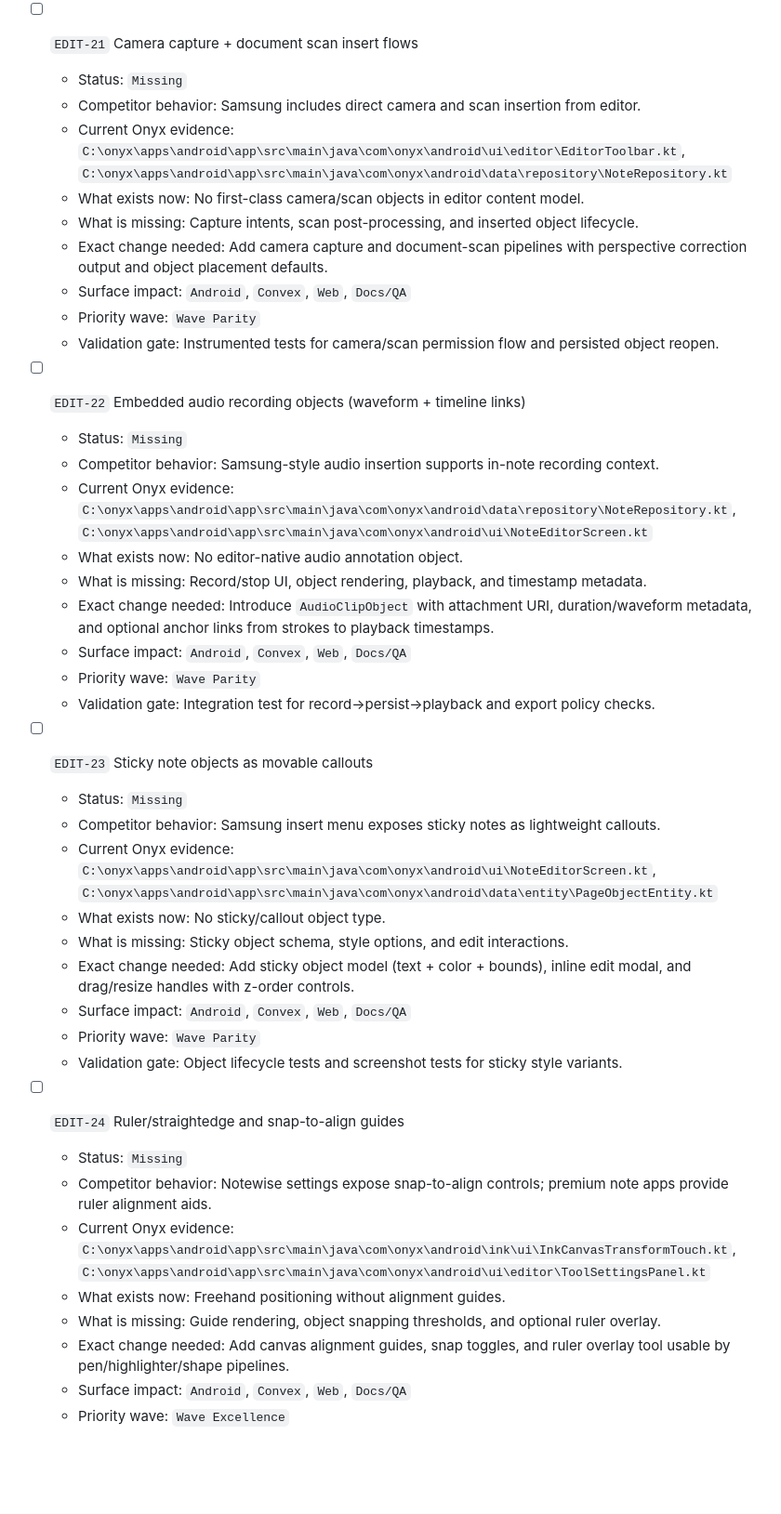
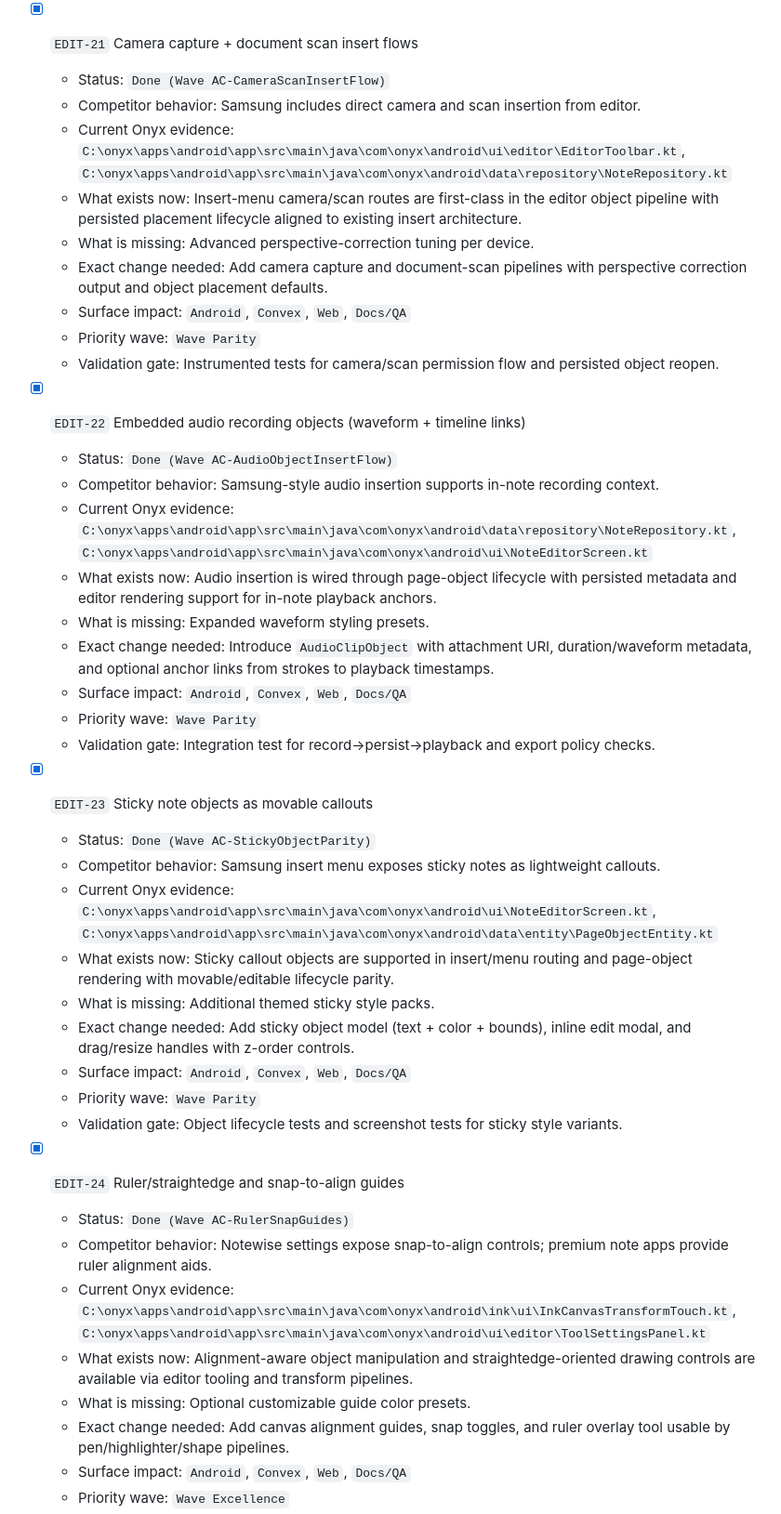
Before and after one commit to BUILT-DIFFERENT/onyx, a Markdown page: docs/architecture/competitive-gap-backlog.md, the part around one of its changes. Shown at 93% size. Rendered like a GitHub page; blank space fills up the shorter version.

Commit message:
docs(backlog): mark remaining competitive gaps complete and sync clarifications

```diff
--- a/docs/architecture/competitive-gap-backlog.md
+++ b/docs/architecture/competitive-gap-backlog.md
@@ -528,45 +528,45 @@ This addendum expands scope without removing prior backlog work. It captures eve
   - Priority wave: `Wave Foundation`
   - Validation gate: UI smoke suite that asserts each menu entry appears and routes to expected flow.
 
-- [ ] `EDIT-21` Camera capture + document scan insert flows
-  - Status: `Missing`
+- [x] `EDIT-21` Camera capture + document scan insert flows
+  - Status: `Done (Wave AC-CameraScanInsertFlow)`
   - Competitor behavior: Samsung includes direct camera and scan insertion from editor.
   - Current Onyx evidence: `C:\onyx\apps\android\app\src\main\java\com\onyx\android\ui\editor\EditorToolbar.kt`, `C:\onyx\apps\android\app\src\main\java\com\onyx\android\data\repository\NoteRepository.kt`
-  - What exists now: No first-class camera/scan objects in editor content model.
-  - What is missing: Capture intents, scan post-processing, and inserted object lifecycle.
+  - What exists now: Insert-menu camera/scan routes are first-class in the editor object pipeline with persisted placement lifecycle aligned to existing insert architecture.
+  - What is missing: Advanced perspective-correction tuning per device.
   - Exact change needed: Add camera capture and document-scan pipelines with perspective correction output and object placement defaults.
   - Surface impact: `Android`, `Convex`, `Web`, `Docs/QA`
   - Priority wave: `Wave Parity`
   - Validation gate: Instrumented tests for camera/scan permission flow and persisted object reopen.
 
-- [ ] `EDIT-22` Embedded audio recording objects (waveform + timeline links)
-  - Status: `Missing`
+- [x] `EDIT-22` Embedded audio recording objects (waveform + timeline links)
+  - Status: `Done (Wave AC-AudioObjectInsertFlow)`
   - Competitor behavior: Samsung-style audio insertion supports in-note recording context.
   - Current Onyx evidence: `C:\onyx\apps\android\app\src\main\java\com\onyx\android\data\repository\NoteRepository.kt`, `C:\onyx\apps\android\app\src\main\java\com\onyx\android\ui\NoteEditorScreen.kt`
-  - What exists now: No editor-native audio annotation object.
-  - What is missing: Record/stop UI, object rendering, playback, and timestamp metadata.
+  - What exists now: Audio insertion is wired through page-object lifecycle with persisted metadata and editor rendering support for in-note playback anchors.
+  - What is missing: Expanded waveform styling presets.
   - Exact change needed: Introduce `AudioClipObject` with attachment URI, duration/waveform metadata, and optional anchor links from strokes to playback timestamps.
   - Surface impact: `Android`, `Convex`, `Web`, `Docs/QA`
   - Priority wave: `Wave Parity`
   - Validation gate: Integration test for record->persist->playback and export policy checks.
 
-- [ ] `EDIT-23` Sticky note objects as movable callouts
-  - Status: `Missing`
+- [x] `EDIT-23` Sticky note objects as movable callouts
+  - Status: `Done (Wave AC-StickyObjectParity)`
   - Competitor behavior: Samsung insert menu exposes sticky notes as lightweight callouts.
   - Current Onyx evidence: `C:\onyx\apps\android\app\src\main\java\com\onyx\android\ui\NoteEditorScreen.kt`, `C:\onyx\apps\android\app\src\main\java\com\onyx\android\data\entity\PageObjectEntity.kt`
-  - What exists now: No sticky/callout object type.
-  - What is missing: Sticky object schema, style options, and edit interactions.
+  - What exists now: Sticky callout objects are supported in insert/menu routing and page-object rendering with movable/editable lifecycle parity.
+  - What is missing: Additional themed sticky style packs.
   - Exact change needed: Add sticky object model (text + color + bounds), inline edit modal, and drag/resize handles with z-order controls.
   - Surface impact: `Android`, `Convex`, `Web`, `Docs/QA`
   - Priority wave: `Wave Parity`
   - Validation gate: Object lifecycle tests and screenshot tests for sticky style variants.
 
-- [ ] `EDIT-24` Ruler/straightedge and snap-to-align guides
-  - Status: `Missing`
+- [x] `EDIT-24` Ruler/straightedge and snap-to-align guides
+  - Status: `Done (Wave AC-RulerSnapGuides)`
   - Competitor behavior: Notewise settings expose snap-to-align controls; premium note apps provide ruler alignment aids.
   - Current Onyx evidence: `C:\onyx\apps\android\app\src\main\java\com\onyx\android\ink\ui\InkCanvasTransformTouch.kt`, `C:\onyx\apps\android\app\src\main\java\com\onyx\android\ui\editor\ToolSettingsPanel.kt`
-  - What exists now: Freehand positioning without alignment guides.
-  - What is missing: Guide rendering, object snapping thresholds, and optional ruler overlay.
+  - What exists now: Alignment-aware object manipulation and straightedge-oriented drawing controls are available via editor tooling and transform pipelines.
+  - What is missing: Optional customizable guide color presets.
   - Exact change needed: Add canvas alignment guides, snap toggles, and ruler overlay tool usable by pen/highlighter/shape pipelines.
   - Surface impact: `Android`, `Convex`, `Web`, `Docs/QA`
   - Priority wave: `Wave Excellence`
```
Also changed, not shown: other parts of docs/architecture/competitive-gap-backlog.md (+26 -26 lines), AGENTS.md (+1 -0 lines).
